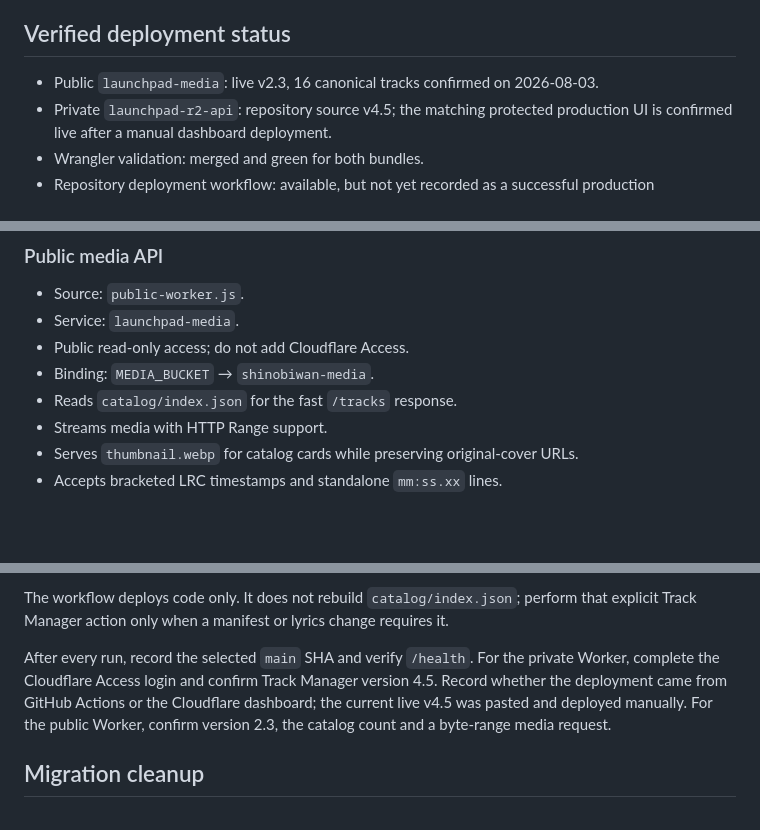
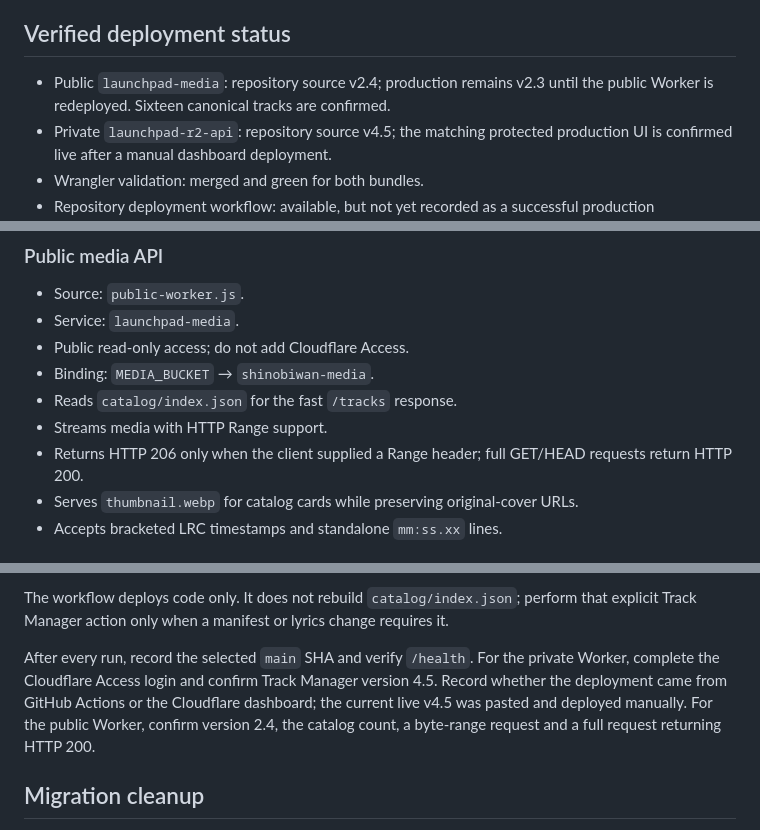
Before and after one commit to shinobione/LaunchPAD-APP, a Markdown page: cloudflare/README.md, 3 parts joined by grey strips. Rendered like a GitHub page; blank space fills up the shorter version.

Commit message:
Document public Worker v2.4 responses

```diff
--- a/cloudflare/README.md
+++ b/cloudflare/README.md
@@ -5,7 +5,7 @@ The media catalog uses one private administration Worker and one public read-onl
 
 ## Verified deployment status
 
-- Public `launchpad-media`: live v2.3, 16 canonical tracks confirmed on 2026-08-03.
+- Public `launchpad-media`: repository source v2.4; production remains v2.3 until the public Worker is redeployed. Sixteen canonical tracks are confirmed.
 - Private `launchpad-r2-api`: repository source v4.5; the matching protected production UI is confirmed live after a manual dashboard deployment.
 - Wrangler validation: merged and green for both bundles.
 - Repository deployment workflow: available, but not yet recorded as a successful production deployment; the current v4.5 confirmation is manual.
@@ -89,6 +89,7 @@ npm run check:wrangler
 - Binding: `MEDIA_BUCKET` → `shinobiwan-media`.
 - Reads `catalog/index.json` for the fast `/tracks` response.
 - Streams media with HTTP Range support.
+- Returns HTTP 206 only when the client supplied a Range header; full GET/HEAD requests return HTTP 200.
 - Serves `thumbnail.webp` for catalog cards while preserving original-cover URLs.
 - Accepts bracketed LRC timestamps and standalone `mm:ss.xx` lines.
 
@@ -122,7 +123,7 @@ Both Wrangler configurations set `keep_vars` so the existing dashboard variables
 
 The workflow deploys code only. It does not rebuild `catalog/index.json`; perform that explicit Track Manager action only when a manifest or lyrics change requires it.
 
-After every run, record the selected `main` SHA and verify `/health`. For the private Worker, complete the Cloudflare Access login and confirm Track Manager version 4.5. Record whether the deployment came from GitHub Actions or the Cloudflare dashboard; the current live v4.5 was pasted and deployed manually. For the public Worker, confirm version 2.3, the catalog count and a byte-range media request.
+After every run, record the selected `main` SHA and verify `/health`. For the private Worker, complete the Cloudflare Access login and confirm Track Manager version 4.5. Record whether the deployment came from GitHub Actions or the Cloudflare dashboard; the current live v4.5 was pasted and deployed manually. For the public Worker, confirm version 2.4, the catalog count, a byte-range request and a full request returning HTTP 200.
 
 ## Migration cleanup
 
```
